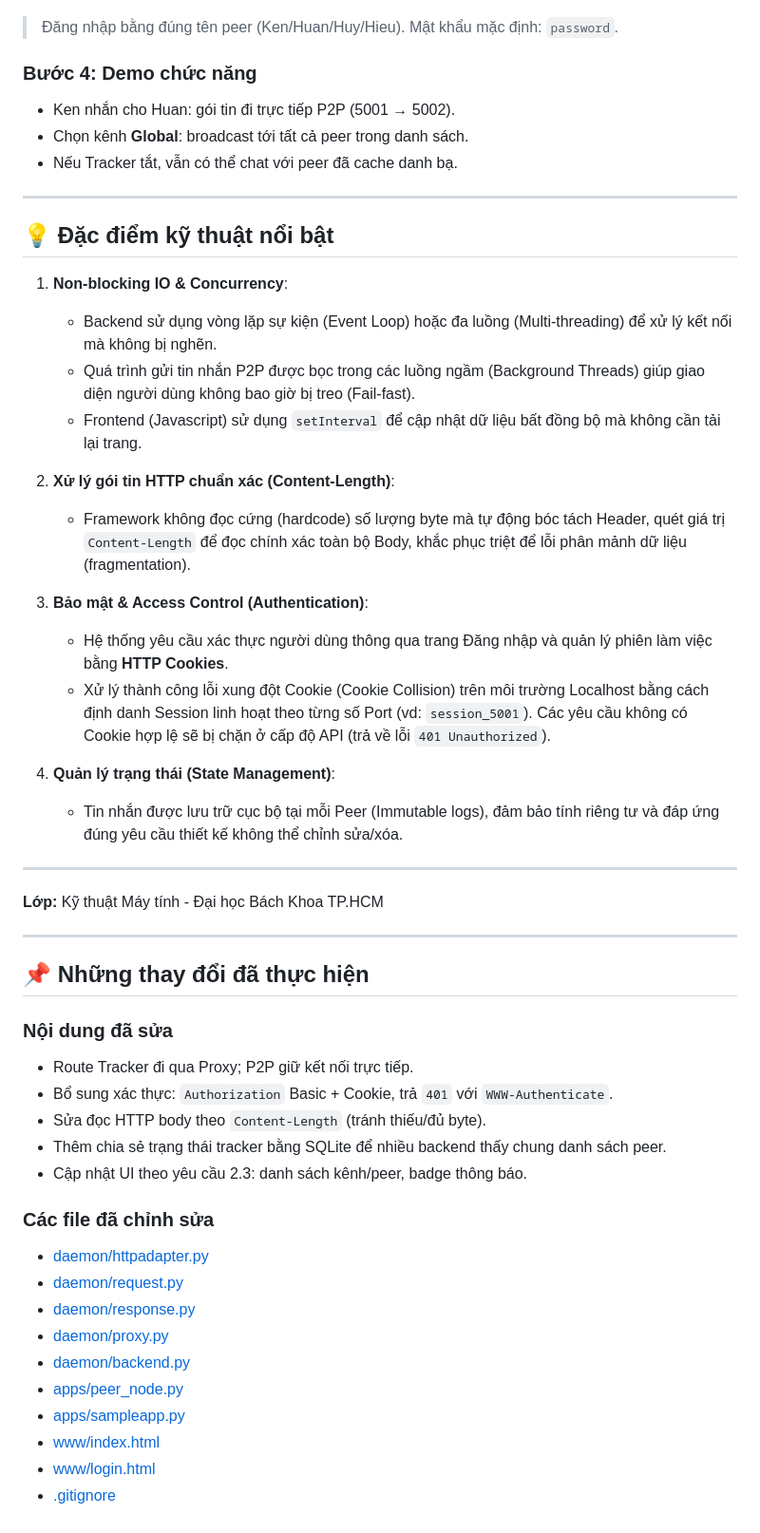
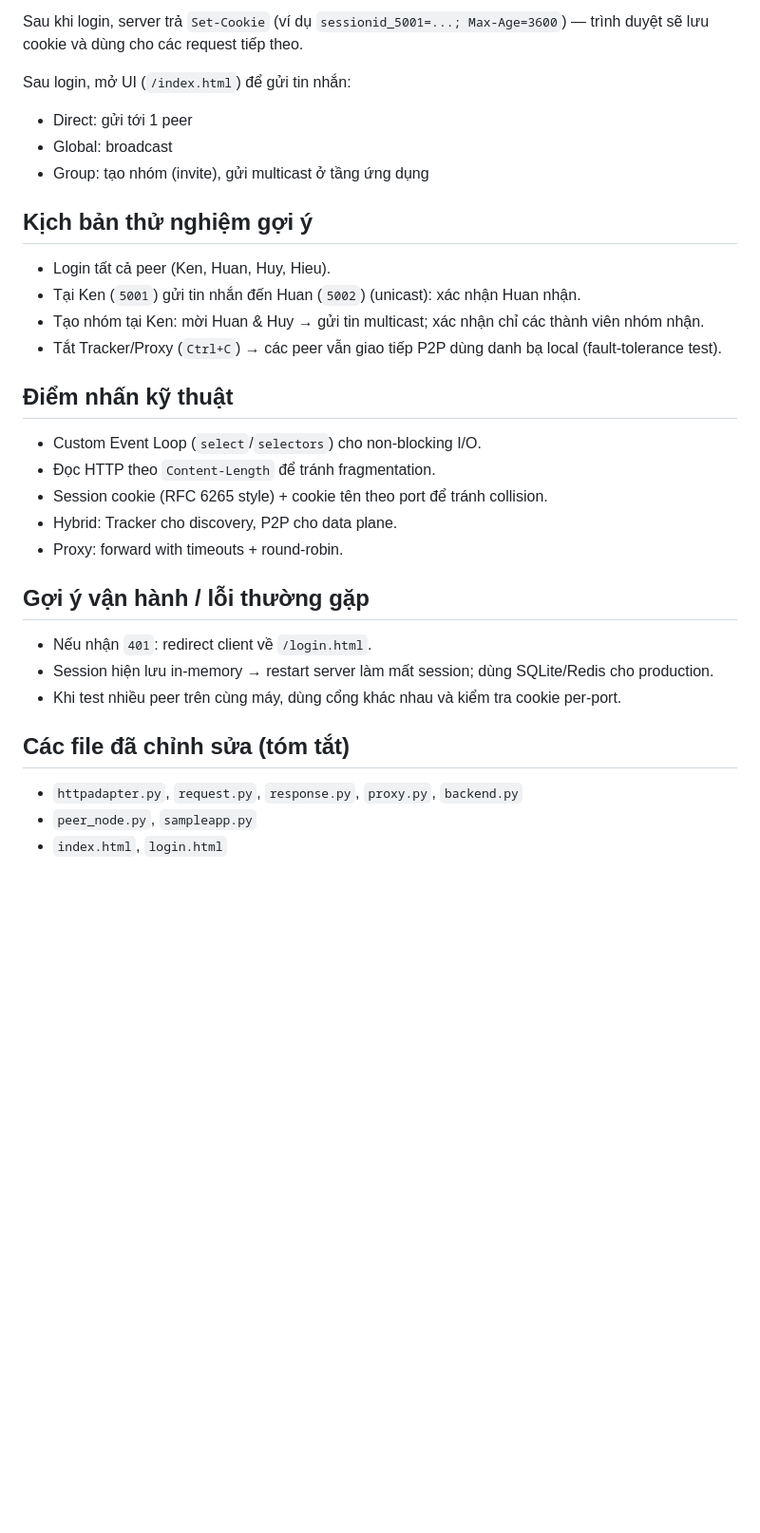
Before and after one commit to copilot0805/CO3094-asynaprous-assigment1, a Markdown page: README.md, the part around one of its changes. Shown at 95% size. Drawn GitHub-style; blank space fills up the shorter version.

Commit message:
docs(README): update project overview, requirements, and demo instructions

```diff
--- a/README.md
+++ b/README.md
@@ -86,56 +76,30 @@ Truy cập: `http://127.0.0.1:5004/login.html`
 
+Sau khi login, server trả `Set-Cookie` (ví dụ `sessionid_5001=...; Max-Age=3600`) — trình duyệt sẽ lưu cookie và dùng cho các request tiếp theo.
 
-> Đăng nhập bằng đúng tên peer (Ken/Huan/Huy/Hieu). Mật khẩu mặc định: `password`.
+Sau login, mở UI (`/index.html`) để gửi tin nhắn:
+- Direct: gửi tới 1 peer
+- Global: broadcast
+- Group: tạo nhóm (invite), gửi multicast ở tầng ứng dụng
 
-### Bước 4: Demo chức năng
+## Kịch bản thử nghiệm gợi ý
+- Login tất cả peer (Ken, Huan, Huy, Hieu).
+- Tại Ken (`5001`) gửi tin nhắn đến Huan (`5002`) (unicast): xác nhận Huan nhận.
+- Tạo nhóm tại Ken: mời Huan & Huy → gửi tin multicast; xác nhận chỉ các thành viên nhóm nhận.
+- Tắt Tracker/Proxy (`Ctrl+C`) → các peer vẫn giao tiếp P2P dùng danh bạ local (fault-tolerance test).
 
-- Ken nhắn cho Huan: gói tin đi trực tiếp P2P (5001 → 5002).
-- Chọn kênh **Global**: broadcast tới tất cả peer trong danh sách.
-- Nếu Tracker tắt, vẫn có thể chat với peer đã cache danh bạ.
+## Điểm nhấn kỹ thuật
+- Custom Event Loop (`select`/`selectors`) cho non-blocking I/O.
+- Đọc HTTP theo `Content-Length` để tránh fragmentation.
+- Session cookie (RFC 6265 style) + cookie tên theo port để tránh collision.
+- Hybrid: Tracker cho discovery, P2P cho data plane.
+- Proxy: forward with timeouts + round-robin.
 
----
+## Gợi ý vận hành / lỗi thường gặp
+- Nếu nhận `401`: redirect client về `/login.html`.
+- Session hiện lưu in-memory → restart server làm mất session; dùng SQLite/Redis cho production.
+- Khi test nhiều peer trên cùng máy, dùng cổng khác nhau và kiểm tra cookie per-port.
 
-## 💡 Đặc điểm kỹ thuật nổi bật
-
-1. **Non-blocking IO & Concurrency**:
-   - Backend sử dụng vòng lặp sự kiện (Event Loop) hoặc đa luồng (Multi-threading) để xử lý kết nối mà không bị nghẽn.
-   - Quá trình gửi tin nhắn P2P được bọc trong các luồng ngầm (Background Threads) giúp giao diện người dùng không bao giờ bị treo (Fail-fast).
-   - Frontend (Javascript) sử dụng `setInterval` để cập nhật dữ liệu bất đồng bộ mà không cần tải lại trang.
-
-2. **Xử lý gói tin HTTP chuẩn xác (Content-Length)**:
-   - Framework không đọc cứng (hardcode) số lượng byte mà tự động bóc tách Header, quét giá trị `Content-Length` để đọc chính xác toàn bộ Body, khắc phục triệt để lỗi phân mảnh dữ liệu (fragmentation).
-
-3. **Bảo mật & Access Control (Authentication)**:
-   - Hệ thống yêu cầu xác thực người dùng thông qua trang Đăng nhập và quản lý phiên làm việc bằng **HTTP Cookies**.
-   - Xử lý thành công lỗi xung đột Cookie (Cookie Collision) trên môi trường Localhost bằng cách định danh Session linh hoạt theo từng số Port (vd: `session_5001`). Các yêu cầu không có Cookie hợp lệ sẽ bị chặn ở cấp độ API (trả về lỗi `401 Unauthorized`).
-
-4. **Quản lý trạng thái (State Management)**:
-   - Tin nhắn được lưu trữ cục bộ tại mỗi Peer (Immutable logs), đảm bảo tính riêng tư và đáp ứng đúng yêu cầu thiết kế không thể chỉnh sửa/xóa.
-
----
-**Lớp:** Kỹ thuật Máy tính - Đại học Bách Khoa TP.HCM
-
----
-
-## 📌 Những thay đổi đã thực hiện
-
-### Nội dung đã sửa
-
-- Route Tracker đi qua Proxy; P2P giữ kết nối trực tiếp.
-- Bổ sung xác thực: `Authorization` Basic + Cookie, trả `401` với `WWW-Authenticate`.
-- Sửa đọc HTTP body theo `Content-Length` (tránh thiếu/đủ byte).
-- Thêm chia sẻ trạng thái tracker bằng SQLite để nhiều backend thấy chung danh sách peer.
-- Cập nhật UI theo yêu cầu 2.3: danh sách kênh/peer, badge thông báo.
-
-### Các file đã chỉnh sửa
-
-- [daemon/httpadapter.py](daemon/httpadapter.py)
-- [daemon/request.py](daemon/request.py)
-- [daemon/response.py](daemon/response.py)
-- [daemon/proxy.py](daemon/proxy.py)
-- [daemon/backend.py](daemon/backend.py)
-- [apps/peer_node.py](apps/peer_node.py)
-- [apps/sampleapp.py](apps/sampleapp.py)
-- [www/index.html](www/index.html)
-- [www/login.html](www/login.html)
-- [.gitignore](.gitignore)
+## Các file đã chỉnh sửa (tóm tắt)
+- `httpadapter.py`, `request.py`, `response.py`, `proxy.py`, `backend.py`
+- `peer_node.py`, `sampleapp.py`
+- `index.html`, `login.html`
```
Also changed, not shown: other parts of README.md (+47 -57 lines).
